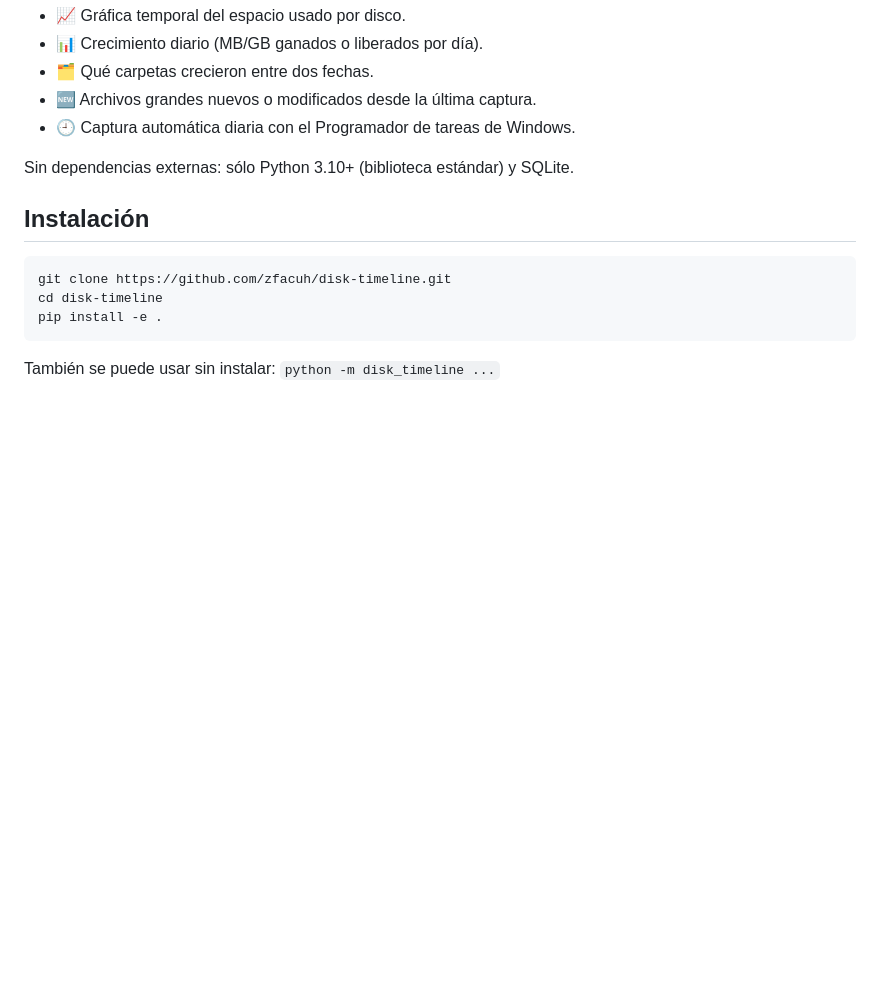
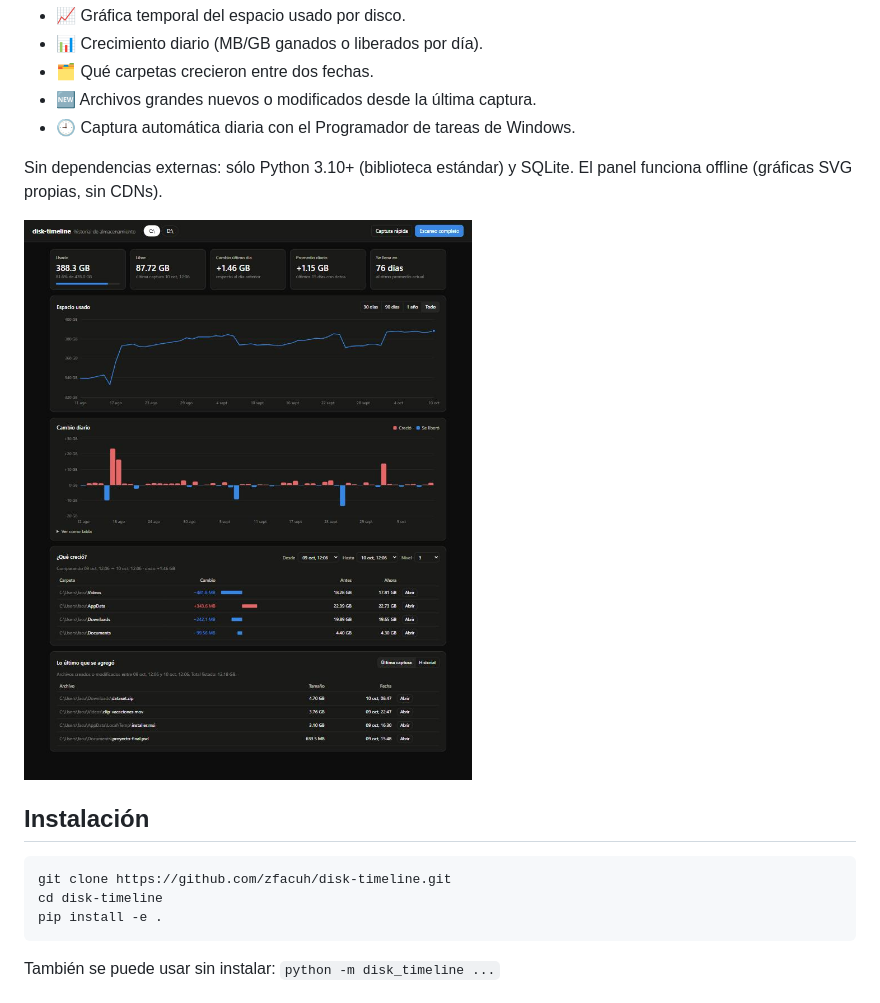
Before and after one commit to zFacuh/disk-timeline, a Markdown page: README.md, the part around one of its changes. Rendered like a GitHub page; pictures changed too: docs/dashboard.jpg (added); blank space fills up the shorter version.

Commit message:
Document dashboard and options, add screenshot
Co-Authored-By: Claude Opus 5.5 <noreply@anthropic.com>

```diff
--- a/README.md
+++ b/README.md
@@ -11,6 +11,9 @@ que está consumiendo ese espacio.
 - 🕘 Captura automática diaria con el Programador de tareas de Windows.
 
 Sin dependencias externas: sólo Python 3.10+ (biblioteca estándar) y SQLite.
+El panel funciona offline (gráficas SVG propias, sin CDNs).
+
+![Panel de disk-timeline (datos de demo)](docs/dashboard.jpg)
 
 ## Instalación
 
```
Also changed, not shown: other parts of README.md (+26 -0 lines).
